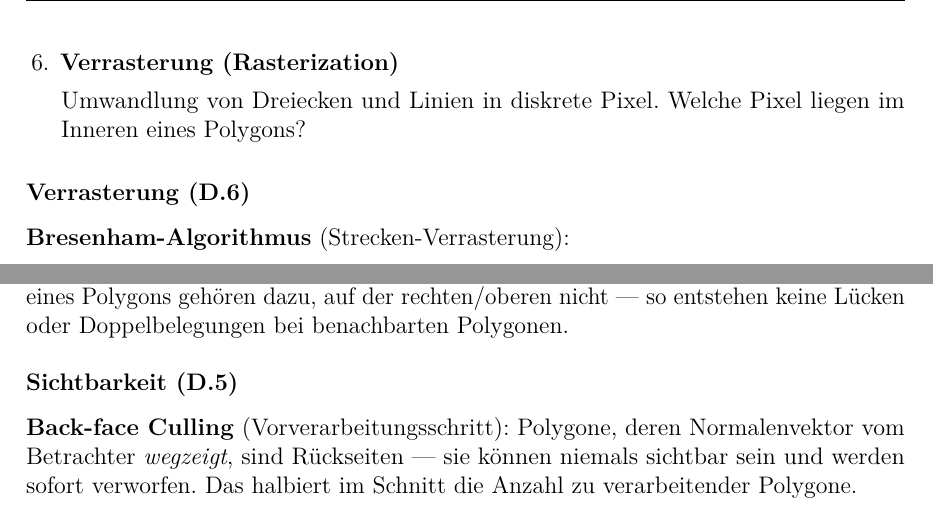
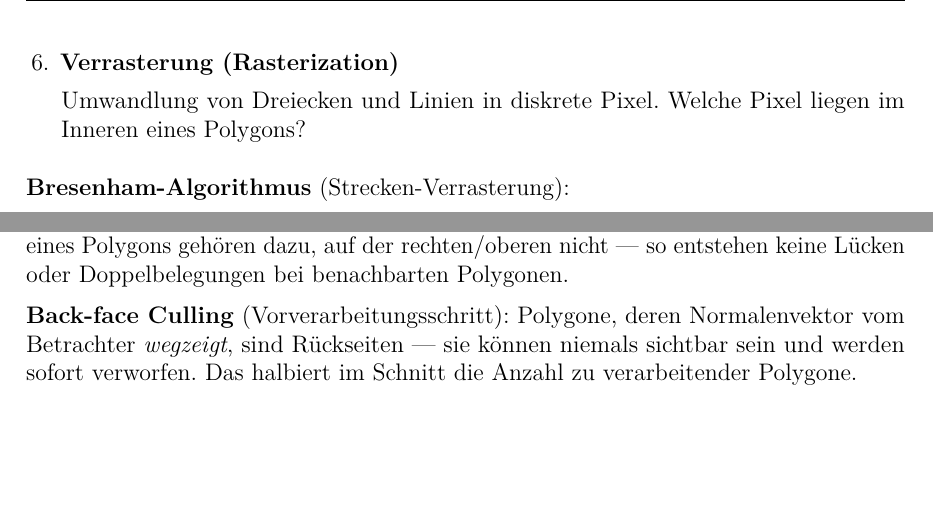
Before and after one commit to dpaguba/college-assignment, a LaTeX document (main.tex): two parts of page 43 of 44, joined at a grey line, cut so that both start at the same text, the shorter picture padded with empty space. Compiled offline with pdfLaTeX.

Commit message:
fix: doppelte Überschriften Sichtbarkeit und Verrasterung entfernt

```diff
--- a/main.tex
+++ b/main.tex
@@ -2848,7 +2848,6 @@ Das \textbf{View Frustum} (Sichtpyramide) ist der Bereich, den die Kamera tatsä
 
 % --- Details zu Schritt 6: Verrasterung ---
 
-\subsubsection*{Verrasterung (D.6)}
 
 \textbf{Bresenham-Algorithmus} (Strecken-Verrasterung):
 
@@ -2880,7 +2879,6 @@ Ziel: alle Pixel im Inneren eines Polygons finden. Das Scan-Line-Verfahren arbei
 
 % --- Details zu Schritt 5: Sichtbarkeit ---
 
-\subsubsection*{Sichtbarkeit (D.5)}
 
 \textbf{Back-face Culling} (Vorverarbeitungsschritt): Polygone, deren Normalenvektor vom Betrachter \textit{wegzeigt}, sind Rückseiten — sie können niemals sichtbar sein und werden sofort verworfen. Das halbiert im Schnitt die Anzahl zu verarbeitender Polygone.
 
```
